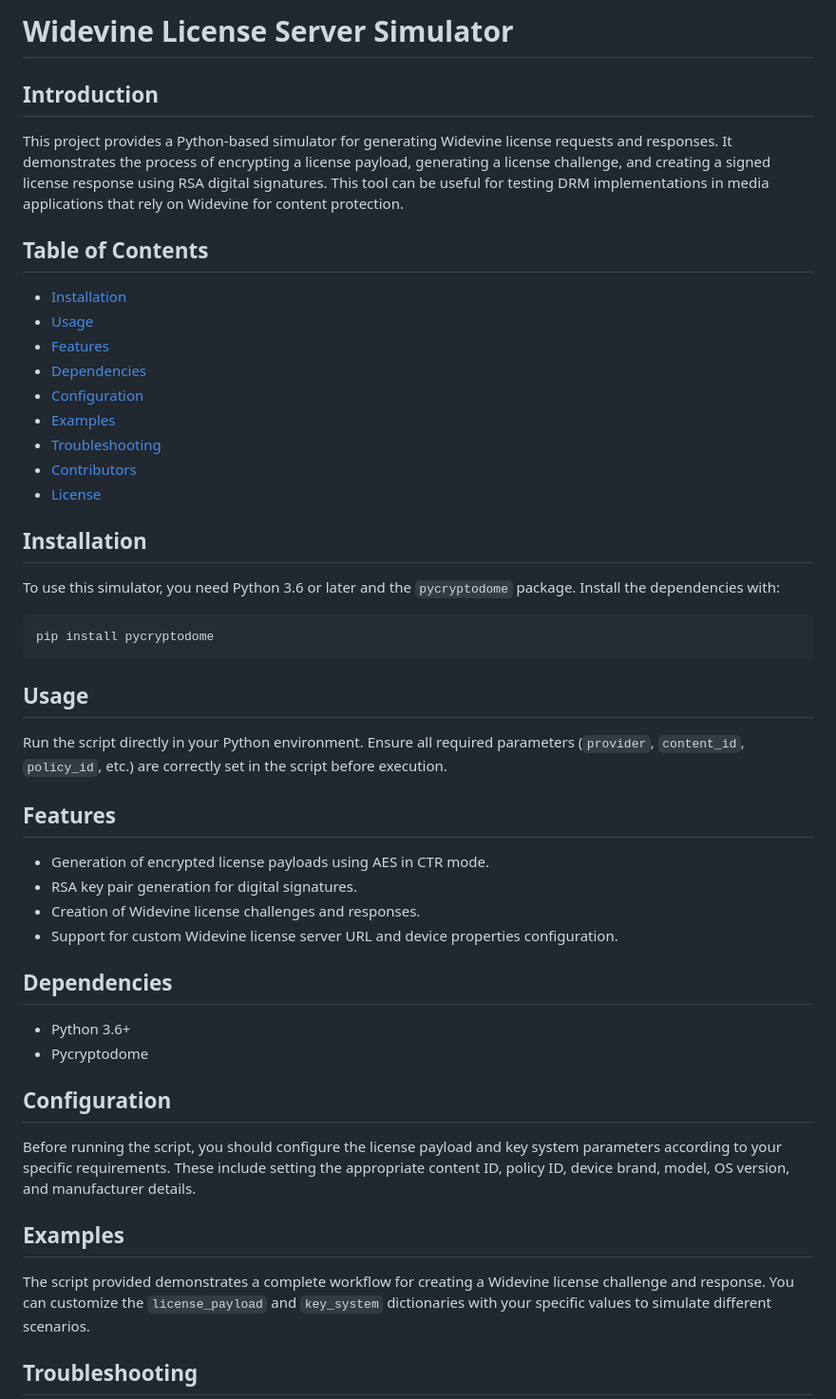
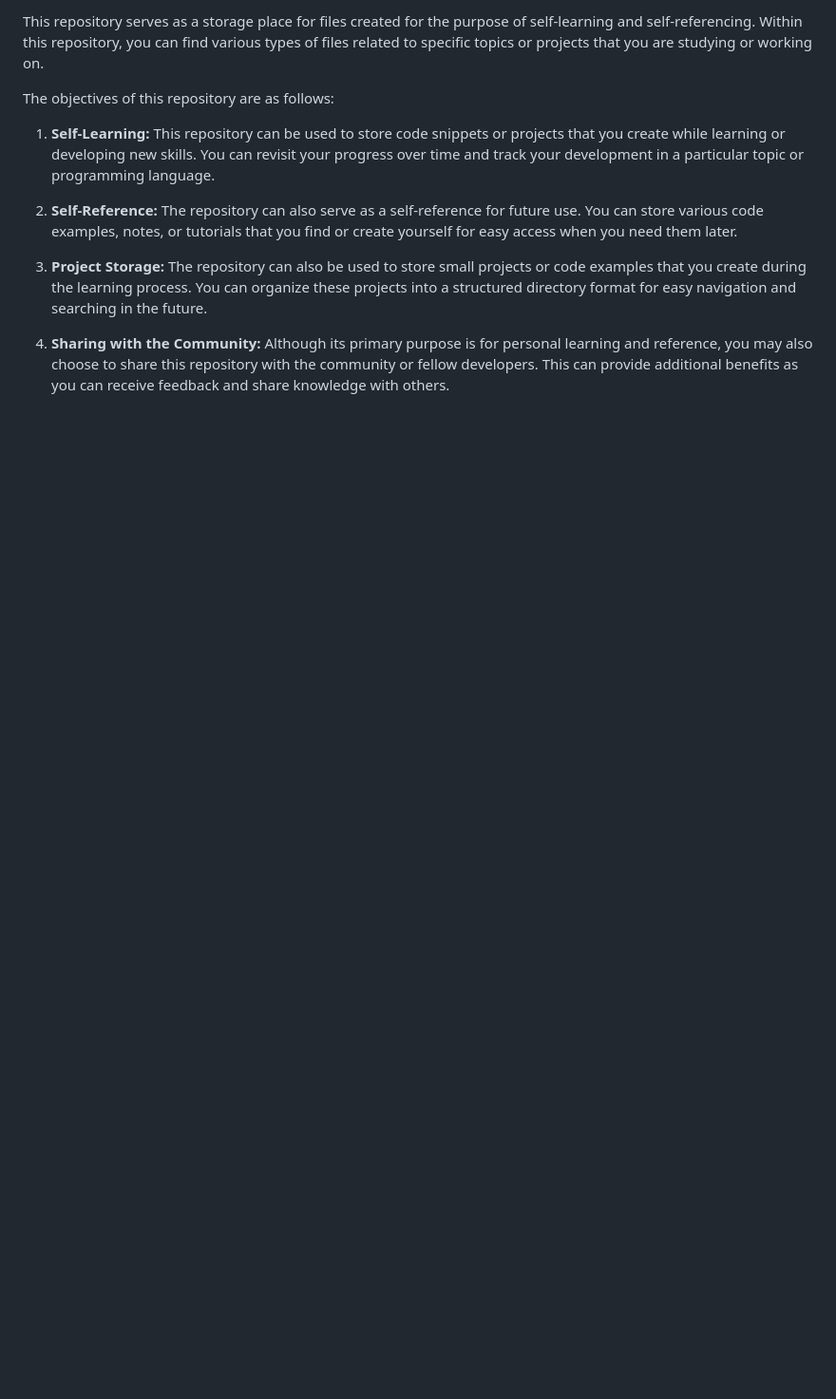
Before and after one commit to Newbiect/Unofficial-DRM, a Markdown page: README.md, the part around one of its changes. Shown at 95% size. GitHub-like rendering; blank space fills up the shorter version.

````diff
--- a/README.md
+++ b/README.md
@@ -1,52 +1,12 @@
-# Widevine License Server Simulator
+This repository serves as a storage place for files created for the purpose of self-learning and self-referencing. Within this repository, you can find various types of files related to specific topics or projects that you are studying or working on.
 
-## Introduction
+The objectives of this repository are as follows:
 
-This project provides a Python-based simulator for generating Widevine license requests and responses. It demonstrates the process of encrypting a license payload, generating a license challenge, and creating a signed license response using RSA digital signatures. This tool can be useful for testing DRM implementations in media applications that rely on Widevine for content protection.
+1. **Self-Learning:** This repository can be used to store code snippets or projects that you create while learning or developing new skills. You can revisit your progress over time and track your development in a particular topic or programming language.
 
-## Table of Contents
+2. **Self-Reference:** The repository can also serve as a self-reference for future use. You can store various code examples, notes, or tutorials that you find or create yourself for easy access when you need them later.
 
-- [Installation](#installation)
-- [Usage](#usage)
-- [Features](#features)
-- [Dependencies](#dependencies)
-- [Configuration](#configuration)
-- [Examples](#examples)
-- [Troubleshooting](#troubleshooting)
-- [Contributors](#contributors)
-- [License](#license)
+3. **Project Storage:** The repository can also be used to store small projects or code examples that you create during the learning process. You can organize these projects into a structured directory format for easy navigation and searching in the future.
 
-## Installation
+4. **Sharing with the Community:** Although its primary purpose is for personal learning and reference, you may also choose to share this repository with the community or fellow developers. This can provide additional benefits as you can receive feedback and share knowledge with others.
 
-To use this simulator, you need Python 3.6 or later and the `pycryptodome` package. Install the dependencies with:
-
-```bash
-pip install pycryptodome
-```
-
-## Usage
-
-Run the script directly in your Python environment. Ensure all required parameters (`provider`, `content_id`, `policy_id`, etc.) are correctly set in the script before execution.
-
-## Features
-
-- Generation of encrypted license payloads using AES in CTR mode.
-- RSA key pair generation for digital signatures.
-- Creation of Widevine license challenges and responses.
-- Support for custom Widevine license server URL and device properties configuration.
-
-## Dependencies
-
-- Python 3.6+
-- Pycryptodome
-
-## Configuration
-
-Before running the script, you should configure the license payload and key system parameters according to your specific requirements. These include setting the appropriate content ID, policy ID, device brand, model, OS version, and manufacturer details.
-
-## Examples
-
-The script provided demonstrates a complete workflow for creating a Widevine license challenge and response. You can customize the `license_payload` and `key_system` dictionaries with your specific values to simulate different scenarios.
-
-## Troubleshooting
-
````
Also changed, not shown: other parts of README.md (+1 -17 lines).
